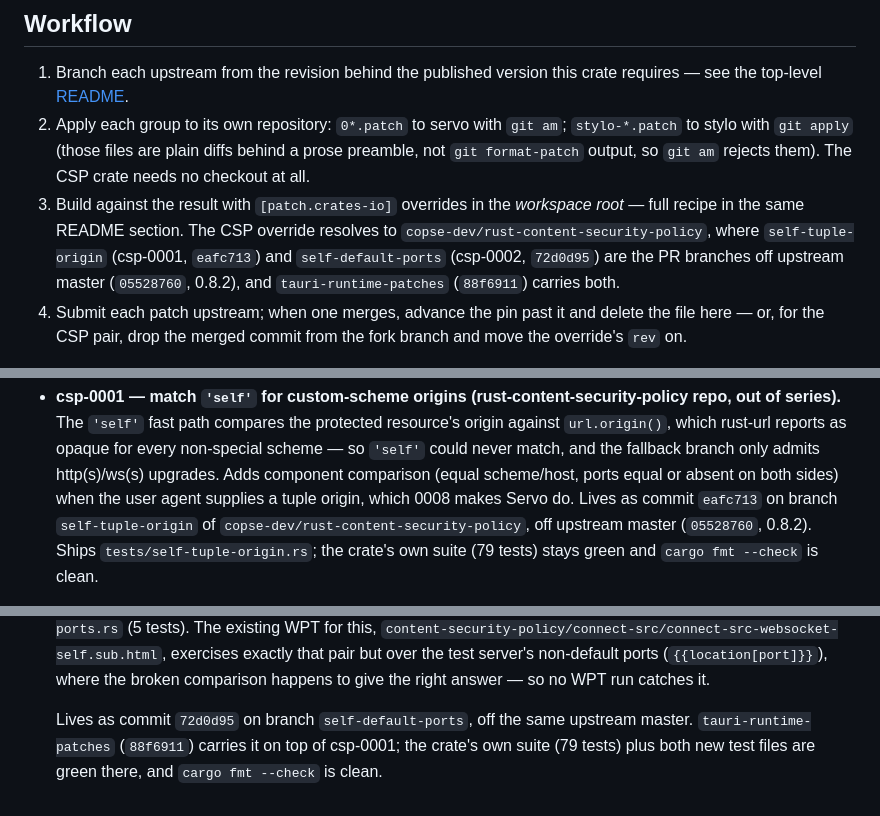
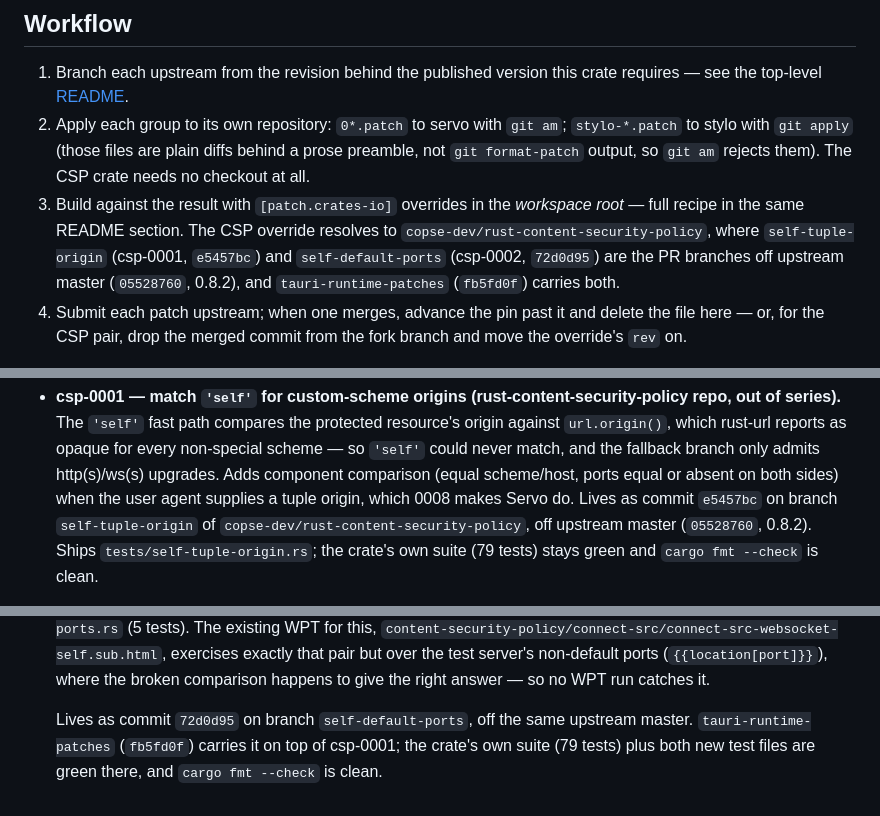
Before and after one commit to copse-dev/tauri-runtime-servo, a Markdown page: servo-patches/README.md, 3 parts joined by grey strips. GitHub-like rendering.

Commit message:
csp: trim the tuple-origin comment, and move the rev pin on
Fifteen lines of comment for six lines of code, in a function whose own
style is one-line notes against the spec steps. The Chromium and WebKit
background is in the commit message where it belongs; what stays next to
the code is why the branch exists at all, why a tuple spells "no port" as
0, and why it is same-scheme only.

Rewriting that commit moves the branch, so the override's rev and the
commits recorded in servo-patches/README.md move with it.

```diff
--- a/servo-patches/README.md
+++ b/servo-patches/README.md
@@ -29,9 +29,9 @@ rebase once the pin moves past them.
 3. Build against the result with `[patch.crates-io]` overrides in the
    *workspace root* — full recipe in the same README section. The CSP
    override resolves to `copse-dev/rust-content-security-policy`, where
-   `self-tuple-origin` (csp-0001, `eafc713`) and `self-default-ports`
+   `self-tuple-origin` (csp-0001, `e5457bc`) and `self-default-ports`
    (csp-0002, `72d0d95`) are the PR branches off upstream master
-   (`05528760`, 0.8.2), and `tauri-runtime-patches` (`88f6911`) carries
+   (`05528760`, 0.8.2), and `tauri-runtime-patches` (`fb5fd0f`) carries
    both.
 4. Submit each patch upstream; when one merges, advance the pin past it and
    delete the file here — or, for the CSP pair, drop the merged commit from
@@ -514,7 +514,7 @@ fork while actually resolving stock libservo.
   admits http(s)/ws(s) upgrades. Adds component comparison (equal
   scheme/host, ports equal or absent on both sides) when the user agent
   supplies a tuple origin, which 0008 makes Servo do. Lives as commit
-  `eafc713` on branch `self-tuple-origin` of
+  `e5457bc` on branch `self-tuple-origin` of
   `copse-dev/rust-content-security-policy`, off upstream master
   (`05528760`, 0.8.2). Ships `tests/self-tuple-origin.rs`; the crate's own
   suite (79 tests) stays green and `cargo fmt --check` is clean.
@@ -567,6 +567,6 @@ fork while actually resolving stock libservo.
   give the right answer — so no WPT run catches it.
 
   Lives as commit `72d0d95` on branch `self-default-ports`, off the same
-  upstream master. `tauri-runtime-patches` (`88f6911`) carries it on top of
+  upstream master. `tauri-runtime-patches` (`fb5fd0f`) carries it on top of
   csp-0001; the crate's own suite (79 tests) plus both new test files are
   green there, and `cargo fmt --check` is clean.
```
Also changed, not shown: README.md (+1 -1 lines).
